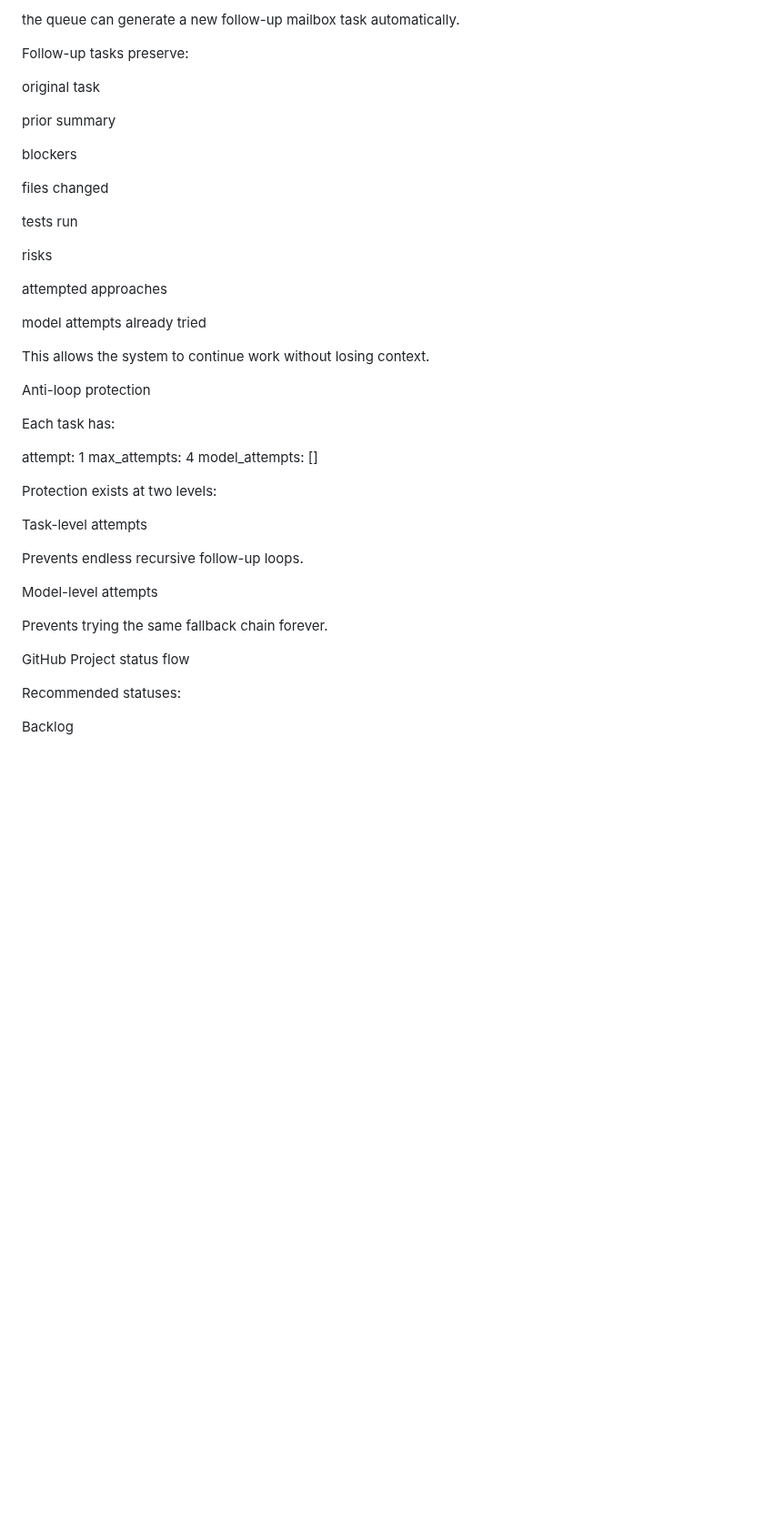
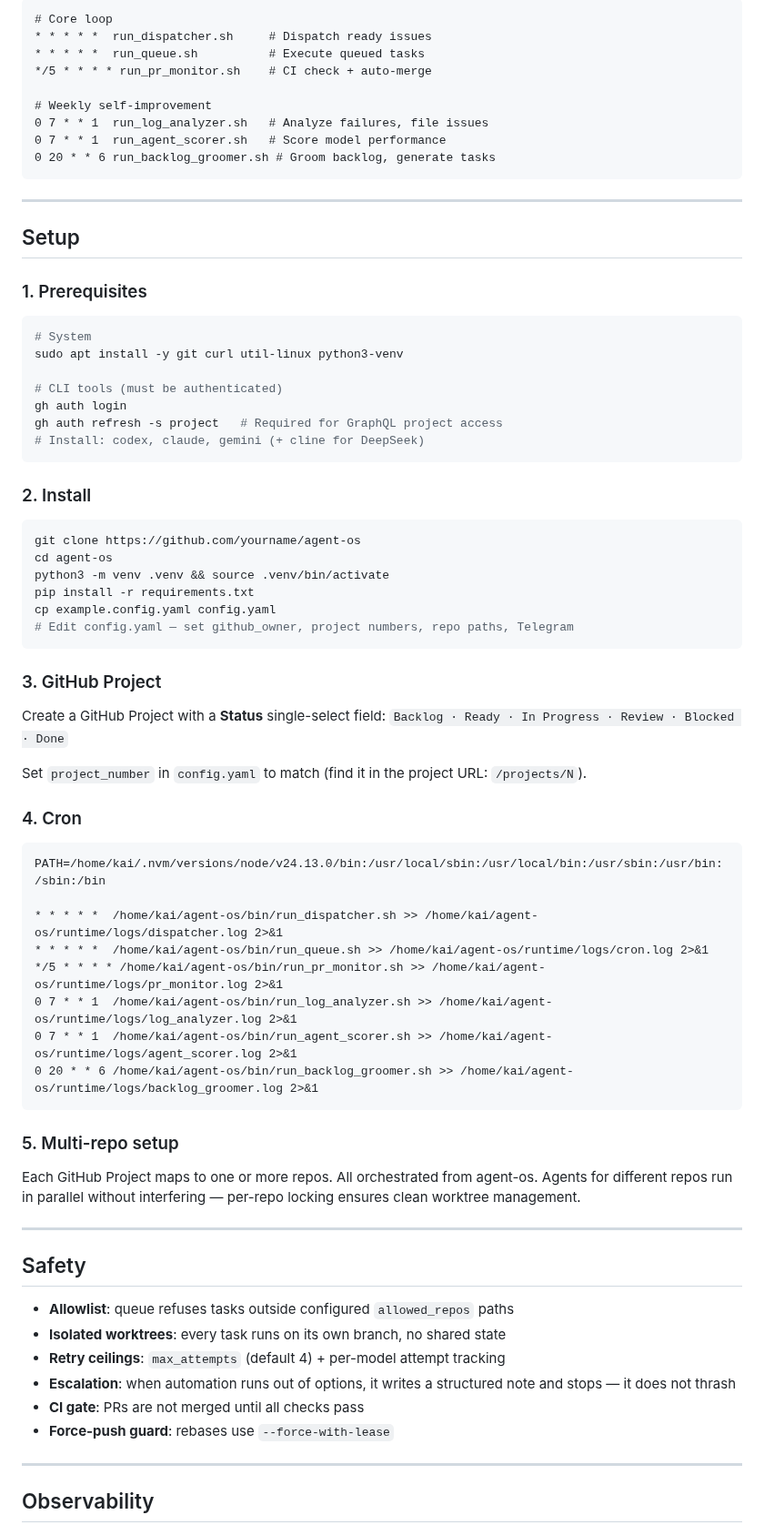
Before and after one commit to kai-linux/agent-os, a Markdown page: README.md, the part around one of its changes. Shown at 91% size. Rendered like a GitHub page; blank space fills up the shorter version.

````diff
--- a/README.md
+++ b/README.md
@@ -338,47 +215,79 @@ STATUS: blocked
 
-the queue can generate a new follow-up mailbox task automatically.
+```cron
+# Core loop
+* * * * *  run_dispatcher.sh     # Dispatch ready issues
+* * * * *  run_queue.sh          # Execute queued tasks
+*/5 * * * * run_pr_monitor.sh    # CI check + auto-merge
 
-Follow-up tasks preserve:
+# Weekly self-improvement
+0 7 * * 1  run_log_analyzer.sh   # Analyze failures, file issues
+0 7 * * 1  run_agent_scorer.sh   # Score model performance
+0 20 * * 6 run_backlog_groomer.sh # Groom backlog, generate tasks
+```
 
-original task
+---
 
-prior summary
+## Setup
 
-blockers
+### 1. Prerequisites
 
-files changed
+```bash
+# System
+sudo apt install -y git curl util-linux python3-venv
 
-tests run
+# CLI tools (must be authenticated)
+gh auth login
+gh auth refresh -s project   # Required for GraphQL project access
+# Install: codex, claude, gemini (+ cline for DeepSeek)
+```
 
-risks
+### 2. Install
 
-attempted approaches
+```bash
+git clone https://github.com/yourname/agent-os
+cd agent-os
+python3 -m venv .venv && source .venv/bin/activate
+pip install -r requirements.txt
+cp example.config.yaml config.yaml
+# Edit config.yaml — set github_owner, project numbers, repo paths, Telegram
+```
 
-model attempts already tried
+### 3. GitHub Project
 
-This allows the system to continue work without losing context.
+Create a GitHub Project with a **Status** single-select field:
+`Backlog · Ready · In Progress · Review · Blocked · Done`
 
-Anti-loop protection
+Set `project_number` in `config.yaml` to match (find it in the project URL: `/projects/N`).
 
-Each task has:
+### 4. Cron
 
-attempt: 1
-max_attempts: 4
-model_attempts: []
+```cron
+PATH=/home/kai/.nvm/versions/node/v24.13.0/bin:/usr/local/sbin:/usr/local/bin:/usr/sbin:/usr/bin:/sbin:/bin
 
-Protection exists at two levels:
+* * * * *  /home/kai/agent-os/bin/run_dispatcher.sh >> /home/kai/agent-os/runtime/logs/dispatcher.log 2>&1
+* * * * *  /home/kai/agent-os/bin/run_queue.sh >> /home/kai/agent-os/runtime/logs/cron.log 2>&1
+*/5 * * * * /home/kai/agent-os/bin/run_pr_monitor.sh >> /home/kai/agent-os/runtime/logs/pr_monitor.log 2>&1
+0 7 * * 1  /home/kai/agent-os/bin/run_log_analyzer.sh >> /home/kai/agent-os/runtime/logs/log_analyzer.log 2>&1
+0 7 * * 1  /home/kai/agent-os/bin/run_agent_scorer.sh >> /home/kai/agent-os/runtime/logs/agent_scorer.log 2>&1
+0 20 * * 6 /home/kai/agent-os/bin/run_backlog_groomer.sh >> /home/kai/agent-os/runtime/logs/backlog_groomer.log 2>&1
+```
 
-Task-level attempts
+### 5. Multi-repo setup
 
-Prevents endless recursive follow-up loops.
+Each GitHub Project maps to one or more repos. All orchestrated from agent-os. Agents for different repos run in parallel without interfering — per-repo locking ensures clean worktree management.
 
-Model-level attempts
+---
 
-Prevents trying the same fallback chain forever.
+## Safety
 
-GitHub Project status flow
+- **Allowlist**: queue refuses tasks outside configured `allowed_repos` paths
+- **Isolated worktrees**: every task runs on its own branch, no shared state
+- **Retry ceilings**: `max_attempts` (default 4) + per-model attempt tracking
+- **Escalation**: when automation runs out of options, it writes a structured note and stops — it does not thrash
+- **CI gate**: PRs are not merged until all checks pass
+- **Force-push guard**: rebases use `--force-with-lease`
 
-Recommended statuses:
+---
 
-Backlog
+## Observability
 
````
Also changed, not shown: other parts of README.md (+169 -500 lines).
